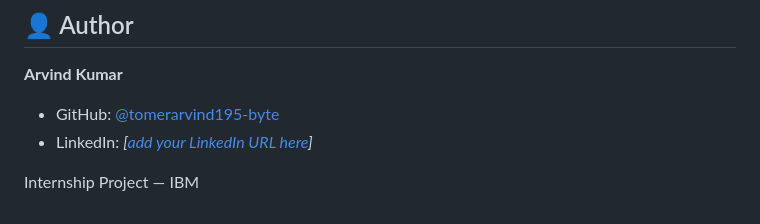
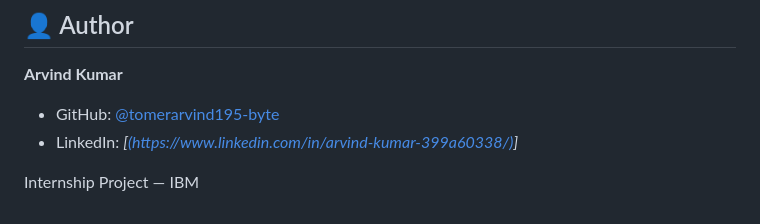
Before and after one commit to tomerarvind195-byte/IBM--AI-Based-Cyber-Threat-Detection-Framework, a Markdown page: README.md, the part around the change. Drawn GitHub-style.

Commit message:
Fix LinkedIn URL formatting in README

```diff
--- a/README.md
+++ b/README.md
@@ -135,6 +135,6 @@ streamlit run scripts/dashboard.py
 
 **Arvind Kumar**
 - GitHub: [@tomerarvind195-byte](https://github.com/tomerarvind195-byte)
-- LinkedIn: *[[add your LinkedIn URL here](https://www.linkedin.com/in/arvind-kumar-399a60338/)]*
+- LinkedIn: *[[(https://www.linkedin.com/in/arvind-kumar-399a60338/)](https://www.linkedin.com/in/arvind-kumar-399a60338/)]*
 
 Internship Project — IBM
```
